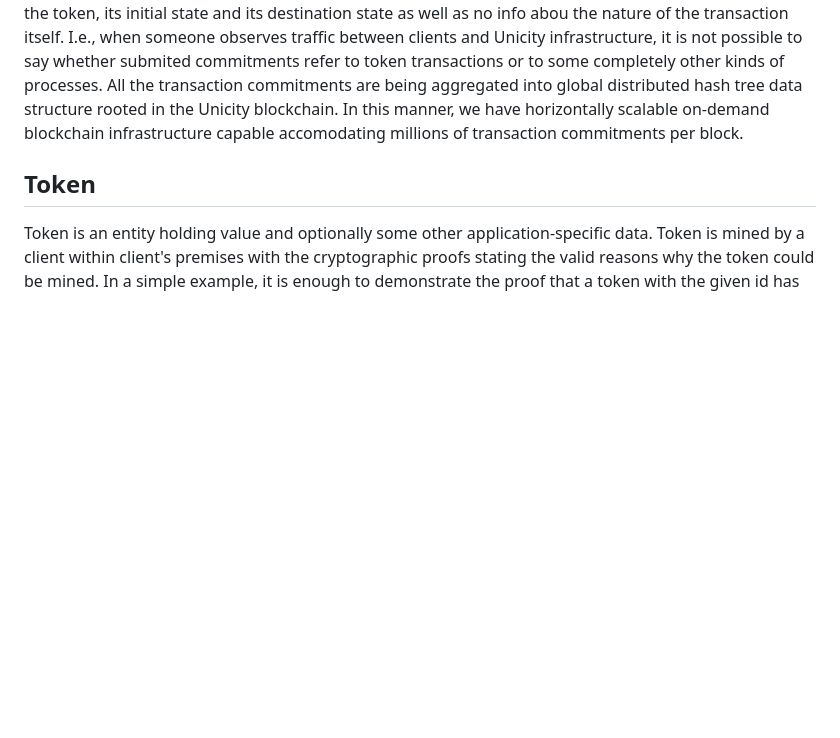
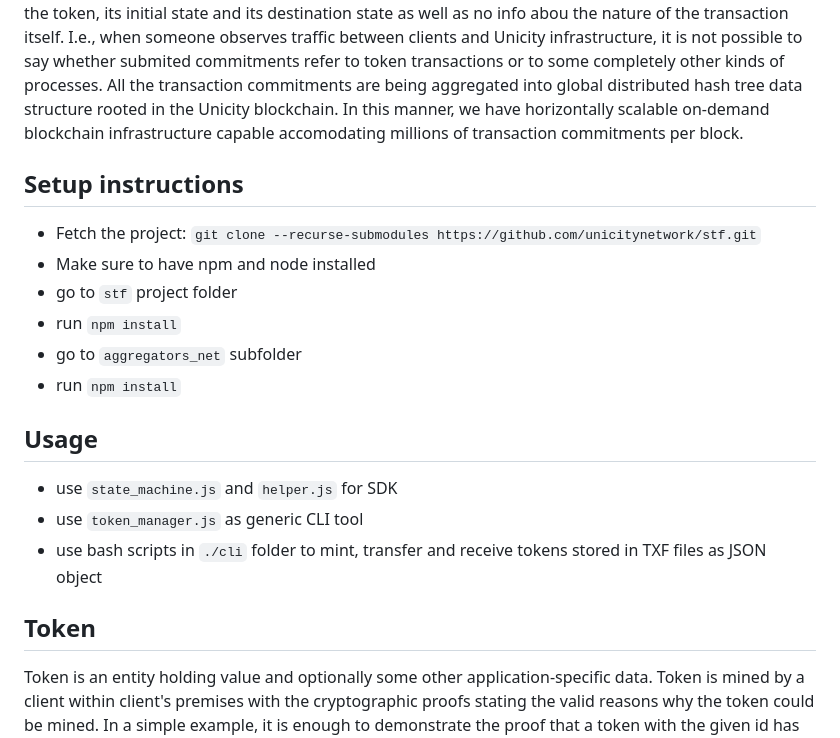
Before and after one commit to unicitynetwork/tx-flow-engine, a Markdown page: README.md, the part around the change. Drawn GitHub-style; blank space fills up the shorter version.

Commit message:
Update README.md with install and usage instructions

```diff
--- a/README.md
+++ b/README.md
@@ -5,6 +5,19 @@ Here, token is a stand-alone entity containing all the info and cryptographic pr
 its destination state as well as no info abou the nature of the transaction itself. I.e., when someone observes traffic between clients and Unicity infrastructure, it is not possible to say whether submited commitments refer to token transactions or to some
 completely other kinds of processes. All the transaction commitments are being aggregated into global distributed hash tree data structure rooted in the Unicity blockchain. In this manner, we have horizontally scalable on-demand blockchain infrastructure capable
 accomodating millions of transaction commitments per block.
+
+## Setup instructions
+ - Fetch the project: `git clone --recurse-submodules https://github.com/unicitynetwork/stf.git`
+ - Make sure to have npm and node installed
+ - go to `stf` project folder
+ - run `npm install`
+ - go to `aggregators_net` subfolder
+ - run `npm install`
+
+## Usage
+ - use `state_machine.js` and `helper.js` for SDK
+ - use `token_manager.js` as generic CLI tool
+ - use bash scripts in `./cli` folder to mint, transfer and receive tokens stored in TXF files as JSON object
 
 ## Token
 Token is an entity holding value and optionally some other application-specific data. Token is mined by a client within client's premises with the cryptographic proofs stating the valid reasons why the token could be mined. In a simple example, it is enough to
```
